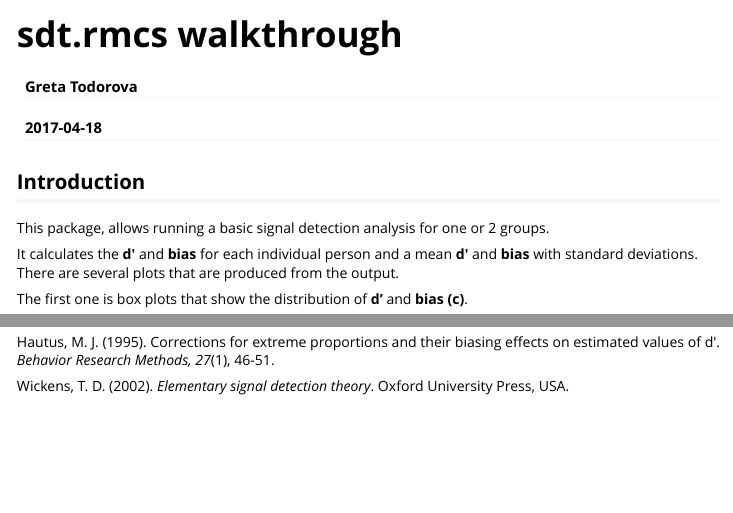
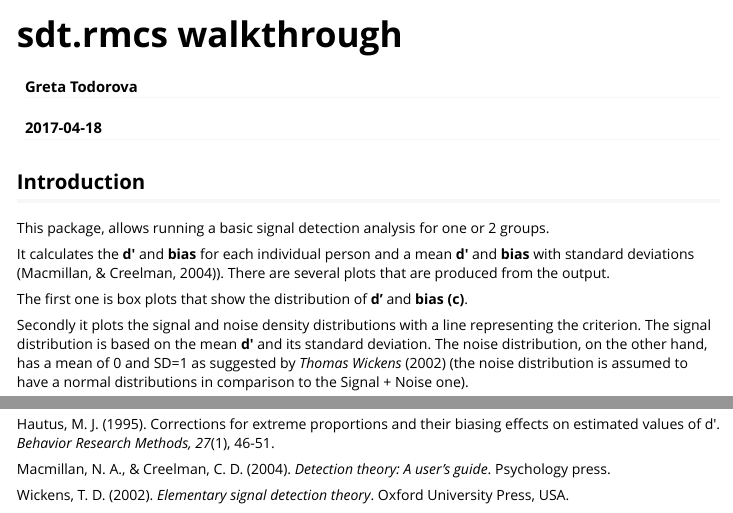
Before and after one commit to gretat/sdt.rmcs, an R Markdown document (vignettes/sdt.rmcs.Rmd): the page in a window 1100 px wide, from its top, and a second part further down, joined at a grey line. Rendered offline with R 4.5, knitr and Pandoc, with nearby package versions; code that draws random numbers runs with fixed seeds of ours; some code elsewhere in the file could not run offline; long lines of code are wrapped.

Commit message:
vign update

```diff
--- a/vignettes/sdt.rmcs.vign.Rmd
+++ b/vignettes/sdt.rmcs.Rmd
@@ -14,7 +14,7 @@ vignette: >
 This package, allows running a basic signal detection analysis for one or 2 groups.
 
 
-It calculates the **d\'** and **bias** for each individual person and a mean **d\'** and **bias** with standard deviations.
+It calculates the **d\'** and **bias** for each individual person and a mean **d\'** and **bias** with standard deviations (Macmillan, & Creelman, 2004)).
 There are several plots that are produced from the output.
 
 
@@ -319,4 +319,7 @@ head(my.analysis2$Group1, 5)
 Hautus, M. J. (1995). Corrections for extreme proportions and their biasing effects on estimated values of d′. *Behavior Research Methods, 27*(1), 46-51.
 
 
+Macmillan, N. A., & Creelman, C. D. (2004). *Detection theory: A user's guide*. Psychology press.
+
+
 Wickens, T. D. (2002). *Elementary signal detection theory*. Oxford University Press, USA.
```
